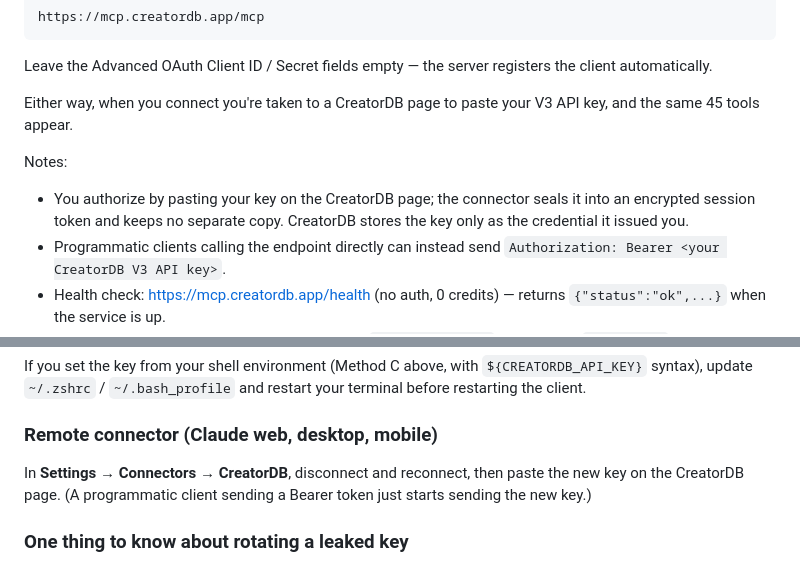
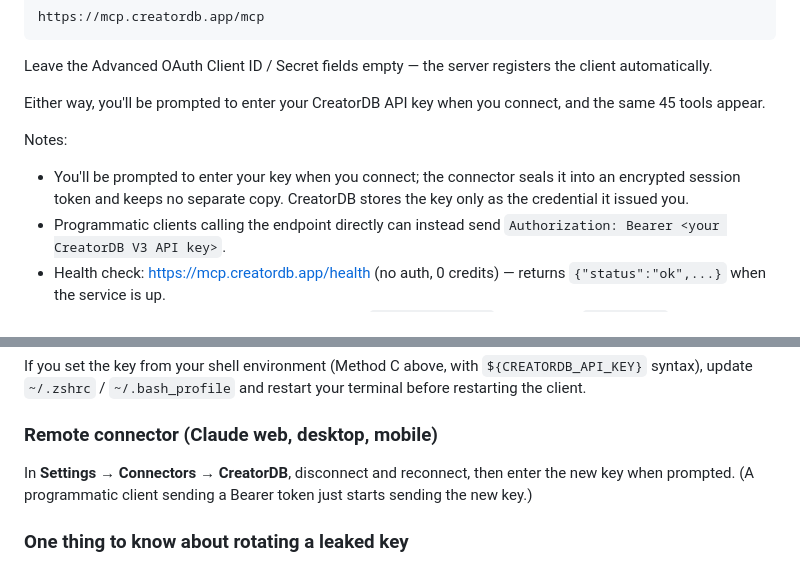
Before and after one commit to CreatorDB/creatordb-mcp-server, a Markdown page: README.md, 2 parts joined by grey strips. Rendered like a GitHub page.

Commit message:
docs: describe key entry as 'enter your API key when prompted'
Avoid 'consent page' / OAuth-flow wording that could imply an account sign-in
flow. The connector prompts for an existing key; it does not provision one.

```diff
--- a/README.md
+++ b/README.md
@@ -118,10 +118,10 @@ https://mcp.creatordb.app/mcp
 
 Leave the Advanced OAuth Client ID / Secret fields empty — the server registers the client automatically.
 
-Either way, when you connect you're taken to a CreatorDB page to paste your V3 API key, and the same 45 tools appear.
+Either way, you'll be prompted to enter your CreatorDB API key when you connect, and the same 45 tools appear.
 
 Notes:
-- You authorize by pasting your key on the CreatorDB page; the connector seals it into an encrypted session token and keeps no separate copy. CreatorDB stores the key only as the credential it issued you.
+- You'll be prompted to enter your key when you connect; the connector seals it into an encrypted session token and keeps no separate copy. CreatorDB stores the key only as the credential it issued you.
 - Programmatic clients calling the endpoint directly can instead send `Authorization: Bearer <your CreatorDB V3 API key>`.
 - Health check: <https://mcp.creatordb.app/health> (no auth, 0 credits) — returns `{"status":"ok",...}` when the service is up.
 - Hosted as a Firebase Cloud Function (gen 2) in `asia-northeast1`; source is in [`functions/`](./functions).
@@ -145,7 +145,7 @@ If you set the key from your shell environment (Method C above, with `${CREATORD
 
 ### Remote connector (Claude web, desktop, mobile)
 
-In **Settings → Connectors → CreatorDB**, disconnect and reconnect, then paste the new key on the CreatorDB page. (A programmatic client sending a Bearer token just starts sending the new key.)
+In **Settings → Connectors → CreatorDB**, disconnect and reconnect, then enter the new key when prompted. (A programmatic client sending a Bearer token just starts sending the new key.)
 
 ### One thing to know about rotating a leaked key
 
```
